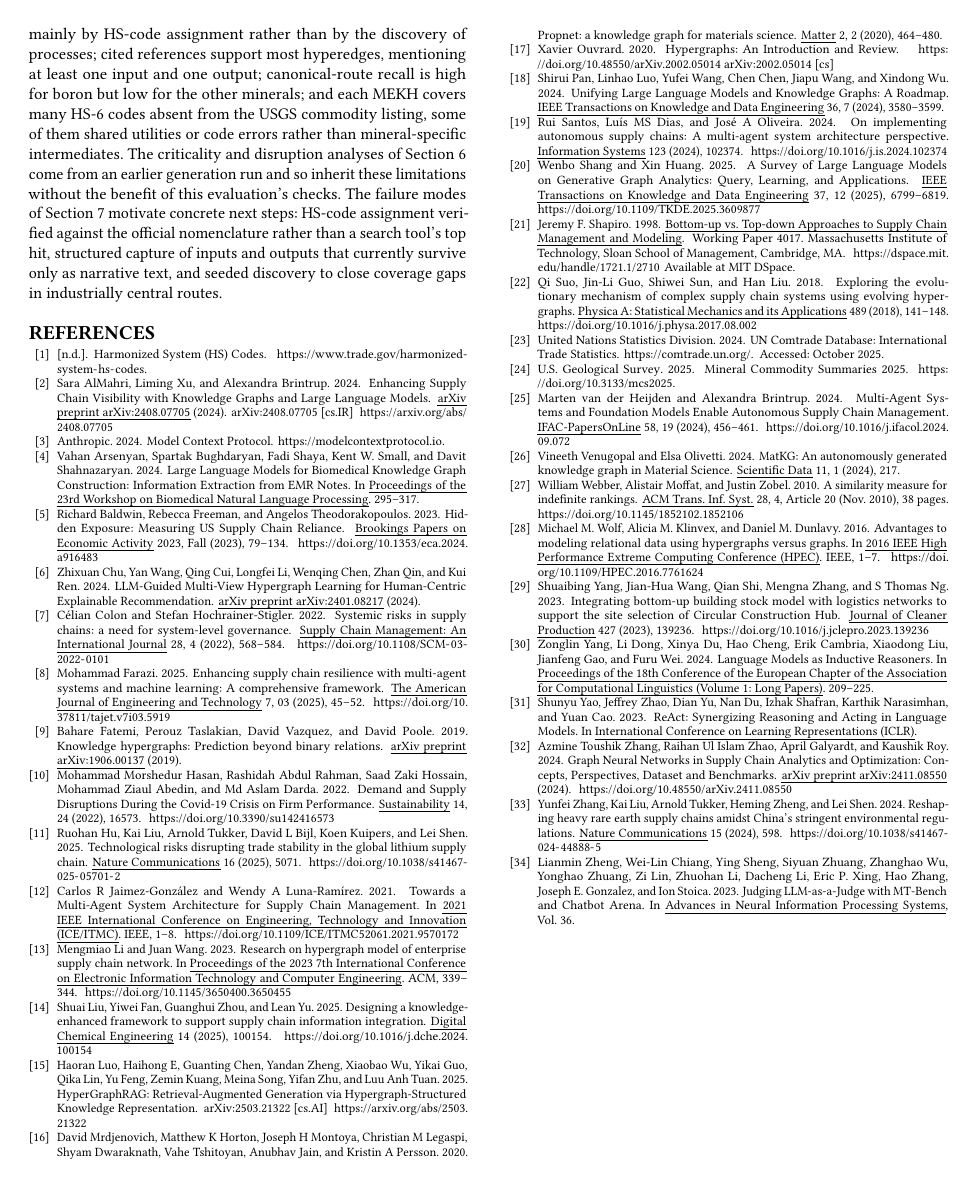
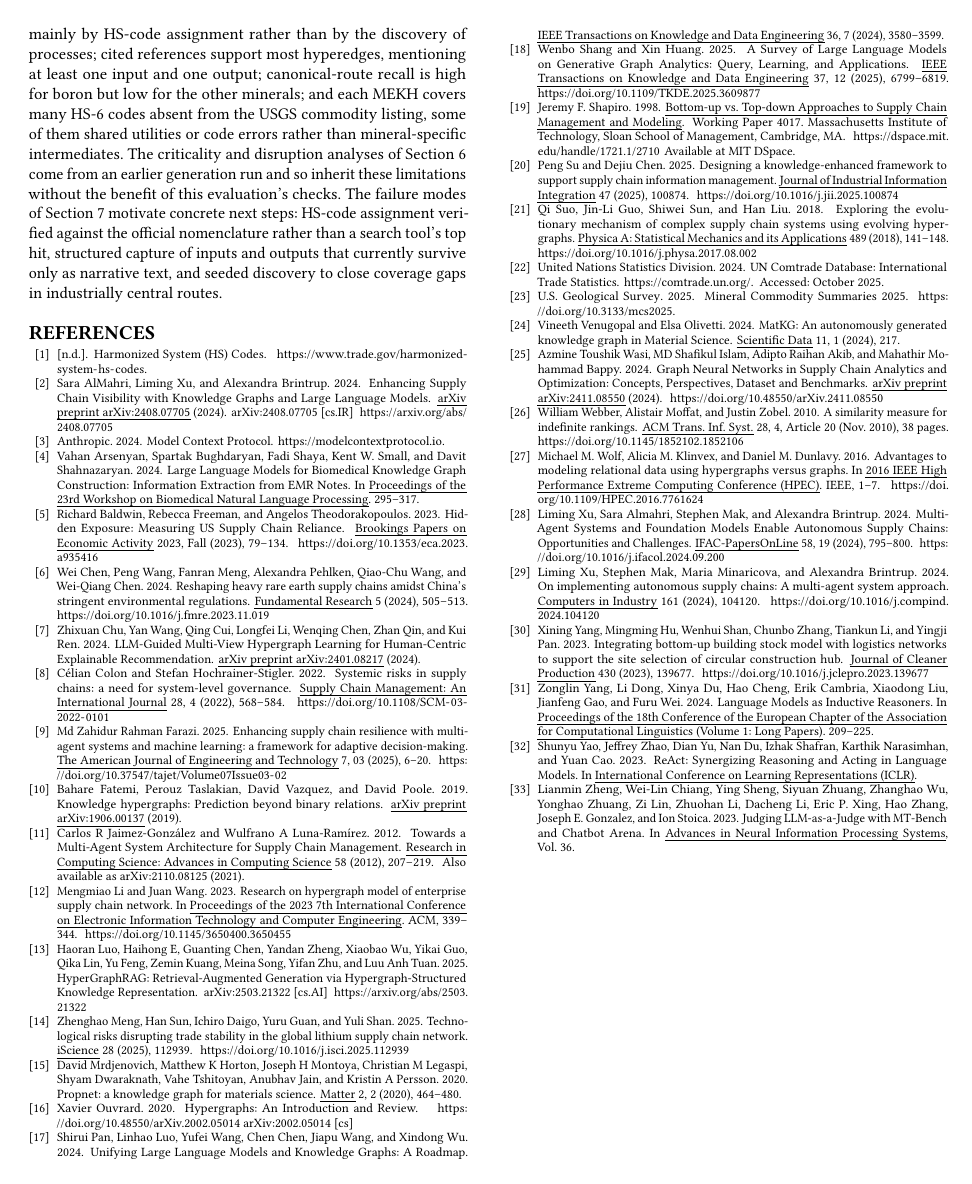
Before and after one commit to dads2busy/D-PI-2025-09-AAMAS-Bottom-Up-New-Format-, a LaTeX paper (main.tex, which reads references.bib): page 8 of 8. Compiled offline with pdfLaTeX.

Commit message:
fix(bib): verify cited references
Audited all 34 cited bib keys against authoritative sources (Crossref,
arXiv, publisher pages). Corrected 10 entries with fabricated author
lists and/or borrowed DOIs (baldwin2023hidden, zhang2024reshaping,
hu2025technological, jaimez2021towards, farazi2025enhancing,
santos2024implementing, vanderheijden2024multiagent, liu2025designing,
yang2023integrating, zhang2024graph). Flagged hasan2022demand as
unverifiable/likely fabricated and dropped its \cite from
introduction.tex (sentence still reads correctly). Deleted the
pre-existing, uncited, known-fabricated li2024research entry.

Co-Authored-By: Claude Sonnet 5 <noreply@anthropic.com>

```diff
--- a/references.bib
+++ b/references.bib
@@ -2070,7 +2070,7 @@ keywords = {Supply chain network, Cascading failure, Risk management, Literature
   pages={79--134},
   year={2023},
   publisher={The Brookings Institution},
-  doi={10.1353/eca.2024.a916483},
+  doi={10.1353/eca.2023.a935416},
   url={https://www.brookings.edu/wp-content/uploads/2023/09/Baldwin-et-al-session_16820-BPEA-FA23_WEB.pdf}
 }
 
@@ -2137,7 +2137,6 @@ keywords = {Supply chain network, Cascading failure, Risk management, Literature
 
 @article{zhang2024reshaping,
   title={Reshaping heavy rare earth supply chains amidst China's stringent environmental regulations},
-  author={Zhang, Yunfei and Liu, Kai and Tukker, Arnold and Zheng, Heming and Shen, Lei},
-  journal={Nature Communications},
-  volume={15},
-  pages={598},
+  author={Chen, Wei and Wang, Peng and Meng, Fanran and Pehlken, Alexandra and Wang, Qiao-Chu and Chen, Wei-Qiang},
+  journal={Fundamental Research},
+  volume={5},
@@ -2147,9 +2146,10 @@ keywords = {Supply chain network, Cascading failure, Risk management, Literature
+  doi={10.1016/j.fmre.2023.11.019}
 }
 
 @article{hu2025technological,
-  title={Technological risks disrupting trade stability in the global lithium supply chain},
-  author={Hu, Ruohan and Liu, Kai and Tukker, Arnold and Bijl, David L and Kuipers, Koen and Shen, Lei},
-  journal={Nature Communications},
-  volume={16},
-  pages={5071},
+  title={Technological risks disrupting trade stability in the global lithium supply chain network},
+  author={Meng, Zhenghao and Sun, Han and Daigo, Ichiro and Guan, Yuru and Shan, Yuli},
+  journal={iScience},
+  volume={28},
+  pages={112939},
   year={2025},
@@ -2161,11 +2157,15 @@ keywords = {Supply chain network, Cascading failure, Risk management, Literature
+  doi={10.1016/j.isci.2025.112939}
+}
+
+@article{jaimez2021towards,
   title={Towards a Multi-Agent System Architecture for Supply Chain Management},
-  author={Jaimez-González, Carlos R and Luna-Ram{\'i}rez, Wendy A},
-  booktitle={2021 IEEE International Conference on Engineering, Technology and Innovation (ICE/ITMC)},
-  pages={1--8},
-  year={2021},
-  organization={IEEE},
-  doi={10.1109/ICE/ITMC52061.2021.9570172}
+  author={Jaimez-Gonz{\'a}lez, Carlos R and Luna-Ram{\'i}rez, Wulfrano A},
+  journal={Research in Computing Science: Advances in Computing Science},
+  volume={58},
+  pages={207--219},
+  year={2012},
+  issn={1870-4069},
+  note={Also available as arXiv:2110.08125 (2021)}
 }
 
 @article{farazi2025enhancing,
-  title={Enhancing supply chain resilience with multi-agent systems and machine learning: A comprehensive framework},
@@ -2173,43 +2174,43 @@ keywords = {Supply chain network, Cascading failure, Risk management, Literature
   journal={The American Journal of Engineering and Technology},
   volume={7},
   number={03},
-  pages={45--52},
+  pages={6--20},
   year={2025},
-  doi={10.37811/tajet.v7i03.5919}
+  doi={10.37547/tajet/Volume07Issue03-02}
 }
 
 @article{santos2024implementing,
-  title={On implementing autonomous supply chains: A multi-agent system architecture perspective},
-  author={Santos, Rui and Dias, Lu{\'i}s MS and Oliveira, Jos{\'e} A},
-  journal={Information Systems},
-  volume={123},
-  pages={102374},
+  title={On implementing autonomous supply chains: A multi-agent system approach},
+  author={Xu, Liming and Mak, Stephen and Minaricova, Maria and Brintrup, Alexandra},
+  journal={Computers in Industry},
+  volume={161},
+  pages={104120},
   year={2024},
   publisher={Elsevier},
-  doi={10.1016/j.is.2024.102374}
+  doi={10.1016/j.compind.2024.104120}
 }
 
 @article{vanderheijden2024multiagent,
-  title={Multi-Agent Systems and Foundation Models Enable Autonomous Supply Chain Management},
-  author={van der Heijden, Marten and Brintrup, Alexandra},
+  title={Multi-Agent Systems and Foundation Models Enable Autonomous Supply Chains: Opportunities and Challenges},
+  author={Xu, Liming and Almahri, Sara and Mak, Stephen and Brintrup, Alexandra},
   journal={IFAC-PapersOnLine},
   volume={58},
   number={19},
-  pages={456--461},
+  pages={795--800},
   year={2024},
   publisher={Elsevier},
-  doi={10.1016/j.ifacol.2024.09.072}
+  doi={10.1016/j.ifacol.2024.09.200}
 }
 
 @article{liu2025designing,
-  title={Designing a knowledge-enhanced framework to support supply chain information integration},
-  author={Liu, Shuai and Fan, Yiwei and Zhou, Guanghui and Yu, Lean},
-  journal={Digital Chemical Engineering},
-  volume={14},
-  pages={100154},
+  title={Designing a knowledge-enhanced framework to support supply chain information management},
+  author={Su, Peng and Chen, Dejiu},
+  journal={Journal of Industrial Information Integration},
+  volume={47},
+  pages={100874},
   year={2025},
   publisher={Elsevier},
-  doi={10.1016/j.dche.2024.100154}
+  doi={10.1016/j.jii.2025.100874}
 }
 
 @article{zhao2024systematic,
@@ -2232,24 +2228,20 @@ keywords = {Supply chain network, Cascading failure, Risk management, Literature
-  year={2024},
-  doi={10.1145/3650400.3650455}
-}
-
 @article{zhang2024graph,
   title={Graph Neural Networks in Supply Chain Analytics and Optimization: Concepts, Perspectives, Dataset and Benchmarks},
-  author={Zhang, Azmine Toushik and Zhao, Raihan Ul Islam and Galyardt, April and Roy, Kaushik},
+  author={Wasi, Azmine Toushik and Islam, MD Shafikul and Akib, Adipto Raihan and Bappy, Mahathir Mohammad},
   journal={arXiv preprint arXiv:2411.08550},
   year={2024},
   doi={10.48550/arXiv.2411.08550}
 }
 
 @article{yang2023integrating,
-  title={Integrating bottom-up building stock model with logistics networks to support the site selection of Circular Construction Hub},
-  author={Yang, Shuaibing and Wang, Jian-Hua and Shi, Qian and Zhang, Mengna and Ng, S Thomas},
+  title={Integrating bottom-up building stock model with logistics networks to support the site selection of circular construction hub},
+  author={Yang, Xining and Hu, Mingming and Shan, Wenhui and Zhang, Chunbo and Li, Tiankun and Pan, Yingji},
   journal={Journal of Cleaner Production},
-  volume={427},
-  pages={139236},
+  volume={430},
+  pages={139677},
   year={2023},
   publisher={Elsevier},
-  doi={10.1016/j.jclepro.2023.139236}
+  doi={10.1016/j.jclepro.2023.139677}
 }
 @misc{ouvrardHypergraphsIntroductionReview2020,
   title = {Hypergraphs: An Introduction and Review},
```
Also changed, not shown: introduction.tex (+1 -1 lines), references.bib (18 more changed lines).
